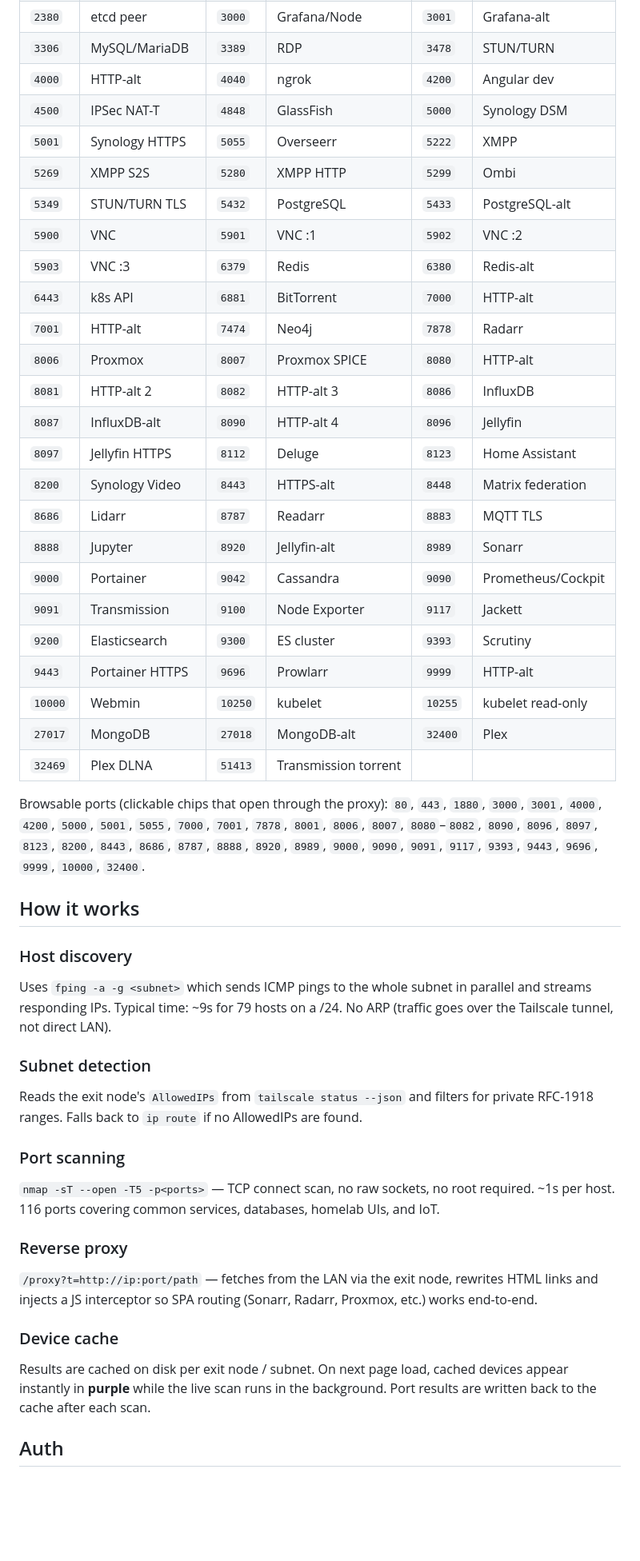
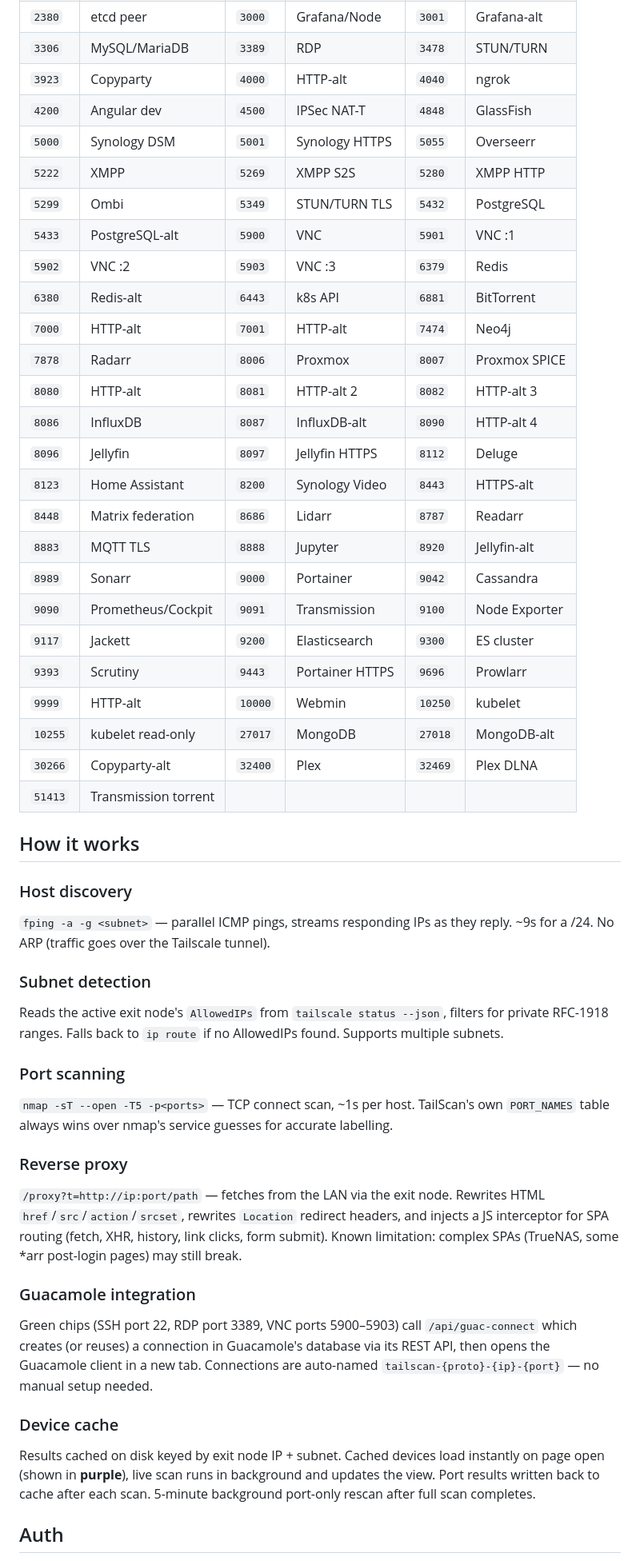
Before and after one commit to PizzaCow/TailScan, a Markdown page: README.md, the part around one of its changes. Shown at 80% size. Rendered like a GitHub page; blank space fills up the shorter version.

Commit message:
docs: rewrite README for v0.04 — Guacamole, chip colors, multi-subnet, Rocky setup

```diff
--- a/README.md
+++ b/README.md
@@ -38,48 +52,50 @@ A fast LAN scanner that runs on your Tailscale network. Connect to an exit node
 | `2375` | Docker ⚠️ | `2376` | Docker TLS | `2379` | etcd |
 | `2380` | etcd peer | `3000` | Grafana/Node | `3001` | Grafana-alt |
 | `3306` | MySQL/MariaDB | `3389` | RDP | `3478` | STUN/TURN |
-| `4000` | HTTP-alt | `4040` | ngrok | `4200` | Angular dev |
-| `4500` | IPSec NAT-T | `4848` | GlassFish | `5000` | Synology DSM |
-| `5001` | Synology HTTPS | `5055` | Overseerr | `5222` | XMPP |
-| `5269` | XMPP S2S | `5280` | XMPP HTTP | `5299` | Ombi |
-| `5349` | STUN/TURN TLS | `5432` | PostgreSQL | `5433` | PostgreSQL-alt |
-| `5900` | VNC | `5901` | VNC :1 | `5902` | VNC :2 |
-| `5903` | VNC :3 | `6379` | Redis | `6380` | Redis-alt |
-| `6443` | k8s API | `6881` | BitTorrent | `7000` | HTTP-alt |
-| `7001` | HTTP-alt | `7474` | Neo4j | `7878` | Radarr |
-| `8006` | Proxmox | `8007` | Proxmox SPICE | `8080` | HTTP-alt |
-| `8081` | HTTP-alt 2 | `8082` | HTTP-alt 3 | `8086` | InfluxDB |
-| `8087` | InfluxDB-alt | `8090` | HTTP-alt 4 | `8096` | Jellyfin |
-| `8097` | Jellyfin HTTPS | `8112` | Deluge | `8123` | Home Assistant |
-| `8200` | Synology Video | `8443` | HTTPS-alt | `8448` | Matrix federation |
-| `8686` | Lidarr | `8787` | Readarr | `8883` | MQTT TLS |
-| `8888` | Jupyter | `8920` | Jellyfin-alt | `8989` | Sonarr |
-| `9000` | Portainer | `9042` | Cassandra | `9090` | Prometheus/Cockpit |
-| `9091` | Transmission | `9100` | Node Exporter | `9117` | Jackett |
-| `9200` | Elasticsearch | `9300` | ES cluster | `9393` | Scrutiny |
-| `9443` | Portainer HTTPS | `9696` | Prowlarr | `9999` | HTTP-alt |
-| `10000` | Webmin | `10250` | kubelet | `10255` | kubelet read-only |
-| `27017` | MongoDB | `27018` | MongoDB-alt | `32400` | Plex |
-| `32469` | Plex DLNA | `51413` | Transmission torrent | | |
-
-Browsable ports (clickable chips that open through the proxy): `80`, `443`, `1880`, `3000`, `3001`, `4000`, `4200`, `5000`, `5001`, `5055`, `7000`, `7001`, `7878`, `8001`, `8006`, `8007`, `8080`–`8082`, `8090`, `8096`, `8097`, `8123`, `8200`, `8443`, `8686`, `8787`, `8888`, `8920`, `8989`, `9000`, `9090`, `9091`, `9117`, `9393`, `9443`, `9696`, `9999`, `10000`, `32400`.
+| `3923` | Copyparty | `4000` | HTTP-alt | `4040` | ngrok |
+| `4200` | Angular dev | `4500` | IPSec NAT-T | `4848` | GlassFish |
+| `5000` | Synology DSM | `5001` | Synology HTTPS | `5055` | Overseerr |
+| `5222` | XMPP | `5269` | XMPP S2S | `5280` | XMPP HTTP |
+| `5299` | Ombi | `5349` | STUN/TURN TLS | `5432` | PostgreSQL |
+| `5433` | PostgreSQL-alt | `5900` | VNC | `5901` | VNC :1 |
+| `5902` | VNC :2 | `5903` | VNC :3 | `6379` | Redis |
+| `6380` | Redis-alt | `6443` | k8s API | `6881` | BitTorrent |
+| `7000` | HTTP-alt | `7001` | HTTP-alt | `7474` | Neo4j |
+| `7878` | Radarr | `8006` | Proxmox | `8007` | Proxmox SPICE |
+| `8080` | HTTP-alt | `8081` | HTTP-alt 2 | `8082` | HTTP-alt 3 |
+| `8086` | InfluxDB | `8087` | InfluxDB-alt | `8090` | HTTP-alt 4 |
+| `8096` | Jellyfin | `8097` | Jellyfin HTTPS | `8112` | Deluge |
+| `8123` | Home Assistant | `8200` | Synology Video | `8443` | HTTPS-alt |
+| `8448` | Matrix federation | `8686` | Lidarr | `8787` | Readarr |
+| `8883` | MQTT TLS | `8888` | Jupyter | `8920` | Jellyfin-alt |
+| `8989` | Sonarr | `9000` | Portainer | `9042` | Cassandra |
+| `9090` | Prometheus/Cockpit | `9091` | Transmission | `9100` | Node Exporter |
+| `9117` | Jackett | `9200` | Elasticsearch | `9300` | ES cluster |
+| `9393` | Scrutiny | `9443` | Portainer HTTPS | `9696` | Prowlarr |
+| `9999` | HTTP-alt | `10000` | Webmin | `10250` | kubelet |
+| `10255` | kubelet read-only | `27017` | MongoDB | `27018` | MongoDB-alt |
+| `30266` | Copyparty-alt | `32400` | Plex | `32469` | Plex DLNA |
+| `51413` | Transmission torrent | | | | |
 
 ## How it works
 
 ### Host discovery
-Uses `fping -a -g <subnet>` which sends ICMP pings to the whole subnet in parallel and streams responding IPs. Typical time: ~9s for 79 hosts on a /24. No ARP (traffic goes over the Tailscale tunnel, not direct LAN).
+`fping -a -g <subnet>` — parallel ICMP pings, streams responding IPs as they reply. ~9s for a /24. No ARP (traffic goes over the Tailscale tunnel).
 
 ### Subnet detection
-Reads the exit node's `AllowedIPs` from `tailscale status --json` and filters for private RFC-1918 ranges. Falls back to `ip route` if no AllowedIPs are found.
+Reads the active exit node's `AllowedIPs` from `tailscale status --json`, filters for private RFC-1918 ranges. Falls back to `ip route` if no AllowedIPs found. Supports multiple subnets.
 
 ### Port scanning
-`nmap -sT --open -T5 -p<ports>` — TCP connect scan, no raw sockets, no root required. ~1s per host. 116 ports covering common services, databases, homelab UIs, and IoT.
+`nmap -sT --open -T5 -p<ports>` — TCP connect scan, ~1s per host. TailScan's own `PORT_NAMES` table always wins over nmap's service guesses for accurate labelling.
 
 ### Reverse proxy
-`/proxy?t=http://ip:port/path` — fetches from the LAN via the exit node, rewrites HTML links and injects a JS interceptor so SPA routing (Sonarr, Radarr, Proxmox, etc.) works end-to-end.
+`/proxy?t=http://ip:port/path` — fetches from the LAN via the exit node. Rewrites HTML `href`/`src`/`action`/`srcset`, rewrites `Location` redirect headers, and injects a JS interceptor for SPA routing (fetch, XHR, history, link clicks, form submit). Known limitation: complex SPAs (TrueNAS, some *arr post-login pages) may still break.
+
+### Guacamole integration
+Green chips (SSH port 22, RDP port 3389, VNC ports 5900–5903) call `/api/guac-connect` which creates (or reuses) a connection in Guacamole's database via its REST API, then opens the Guacamole client in a new tab. Connections are auto-named `tailscan-{proto}-{ip}-{port}` — no manual setup needed.
 
 ### Device cache
-Results are cached on disk per exit node / subnet. On next page load, cached devices appear instantly in **purple** while the live scan runs in the background. Port results are written back to the cache after each scan.
+Results cached on disk keyed by exit node IP + subnet. Cached devices load instantly on page open (shown in **purple**), live scan runs in background and updates the view. Port results written back to cache after each scan. 5-minute background port-only rescan after full scan completes.
 
 ## Auth
 
```
Also changed, not shown: other parts of README.md (+56 -13 lines).
